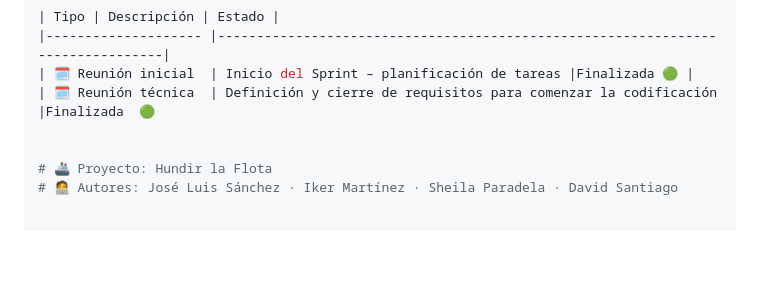
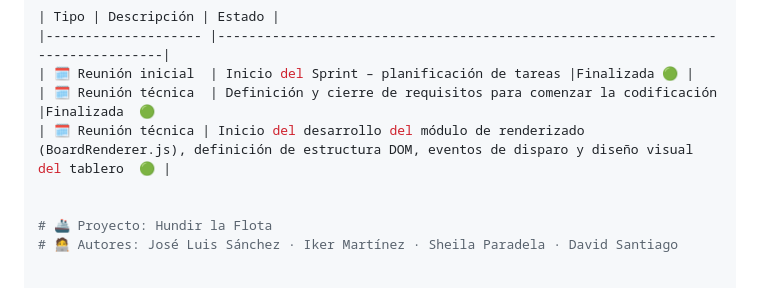
Before and after one commit to moimenta84/Hundir-la-flota, a Markdown page: README.MD, the part around the change. Drawn GitHub-style; blank space fills up the shorter version.

Commit message:
Update README with new technical meeting details
Added details about the technical meeting for the rendering module.

```diff
--- a/README.MD
+++ b/README.MD
@@ -144,6 +144,7 @@ Todas las **reuniones, tareas y eventos del Sprint
 |-------------------- |--------------------------------------------------------------------------------|
 | 🗓️ Reunión inicial  | Inicio del Sprint – planificación de tareas |Finalizada 🟢 |
 | 🗓️ Reunión técnica  | Definición y cierre de requisitos para comenzar la codificación |Finalizada  🟢
+| 🗓️ Reunión técnica | Inicio del desarrollo del módulo de renderizado (BoardRenderer.js), definición de estructura DOM, eventos de disparo y diseño visual del tablero  🟢 |
 
 
 # 🚢 Proyecto: Hundir la Flota
```
